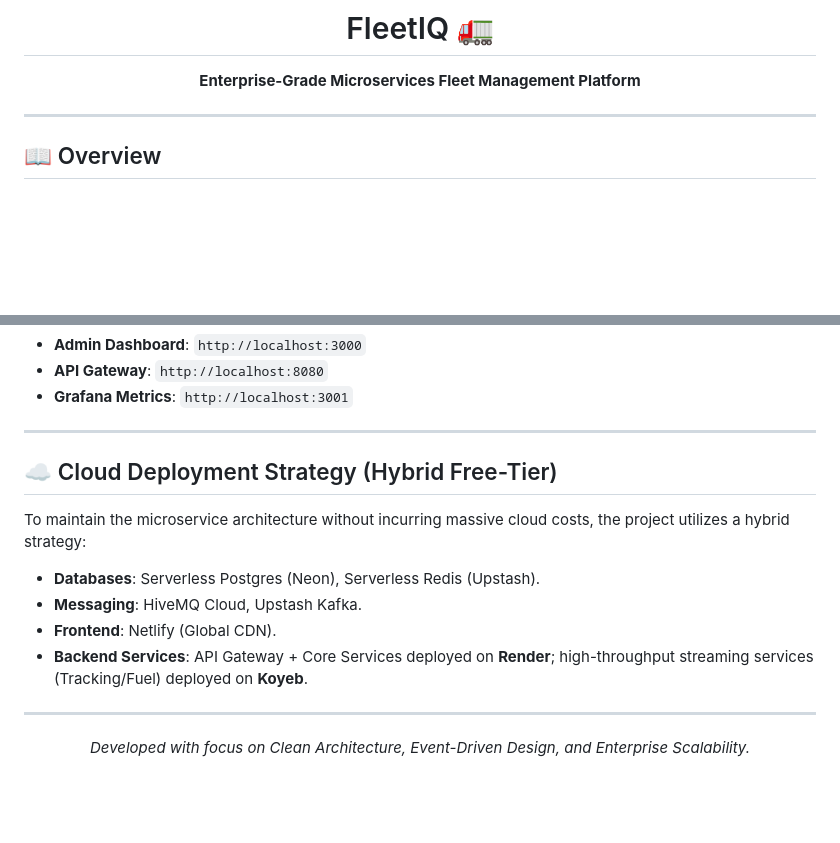
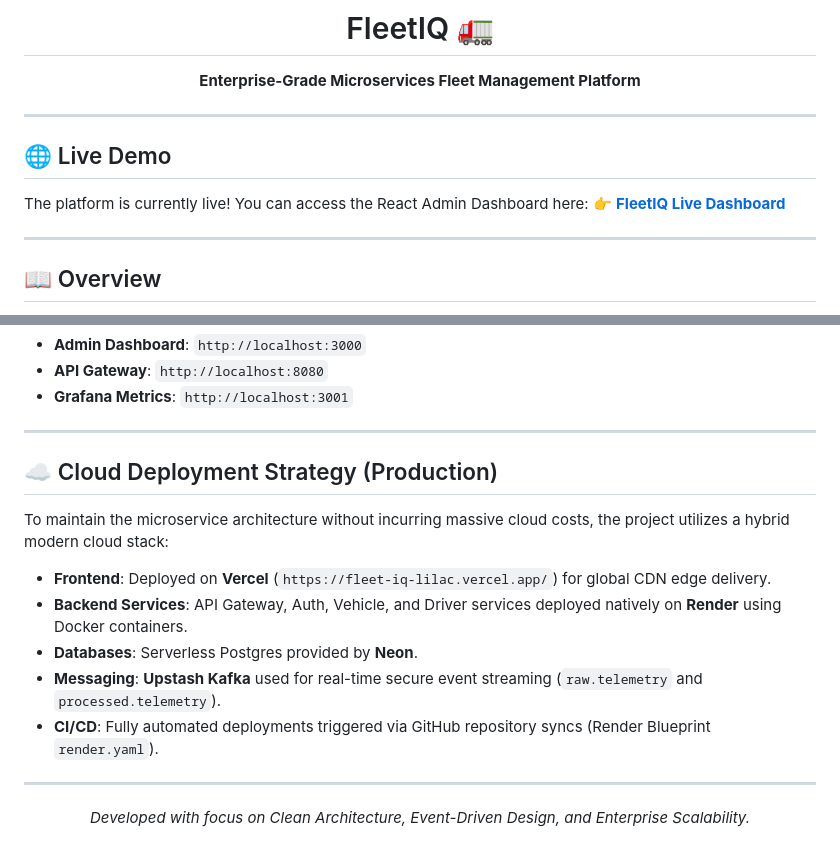
Before and after one commit to prashanth9968/Fleet-IQ, a Markdown page: README.md, 2 parts joined by grey strips. Rendered like a GitHub page; blank space fills up the shorter version.

Commit message:
docs: Update README with Vercel Live Demo URL and modern cloud architecture

```diff
--- a/README.md
+++ b/README.md
@@ -8,6 +8,12 @@
   <h1>FleetIQ 🚛</h1>
   <p><strong>Enterprise-Grade Microservices Fleet Management Platform</strong></p>
 </div>
+
+---
+
+## 🌐 Live Demo
+The platform is currently live! You can access the React Admin Dashboard here:
+👉 **[FleetIQ Live Dashboard](https://fleet-iq-lilac.vercel.app/)**
 
 ---
 
@@ -82,12 +88,13 @@ docker compose up --build -d
 
 ---
 
-## ☁️ Cloud Deployment Strategy (Hybrid Free-Tier)
-To maintain the microservice architecture without incurring massive cloud costs, the project utilizes a hybrid strategy:
-* **Databases**: Serverless Postgres (Neon), Serverless Redis (Upstash).
-* **Messaging**: HiveMQ Cloud, Upstash Kafka.
-* **Frontend**: Netlify (Global CDN).
-* **Backend Services**: API Gateway + Core Services deployed on **Render**; high-throughput streaming services (Tracking/Fuel) deployed on **Koyeb**.
+## ☁️ Cloud Deployment Strategy (Production)
+To maintain the microservice architecture without incurring massive cloud costs, the project utilizes a hybrid modern cloud stack:
+* **Frontend**: Deployed on **Vercel** (`https://fleet-iq-lilac.vercel.app/`) for global CDN edge delivery.
+* **Backend Services**: API Gateway, Auth, Vehicle, and Driver services deployed natively on **Render** using Docker containers.
+* **Databases**: Serverless Postgres provided by **Neon**.
+* **Messaging**: **Upstash Kafka** used for real-time secure event streaming (`raw.telemetry` and `processed.telemetry`).
+* **CI/CD**: Fully automated deployments triggered via GitHub repository syncs (Render Blueprint `render.yaml`).
 
 ---
 
```
